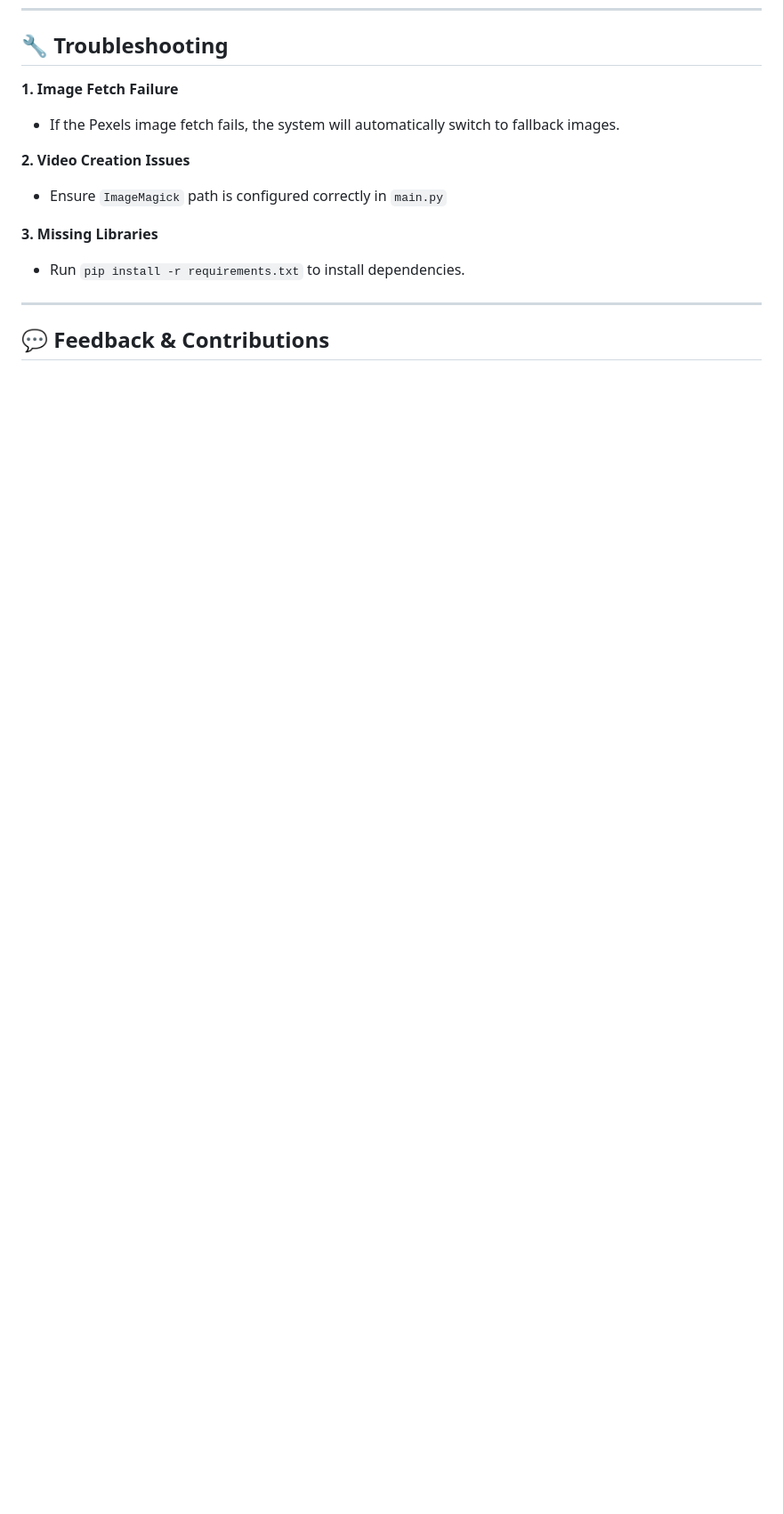
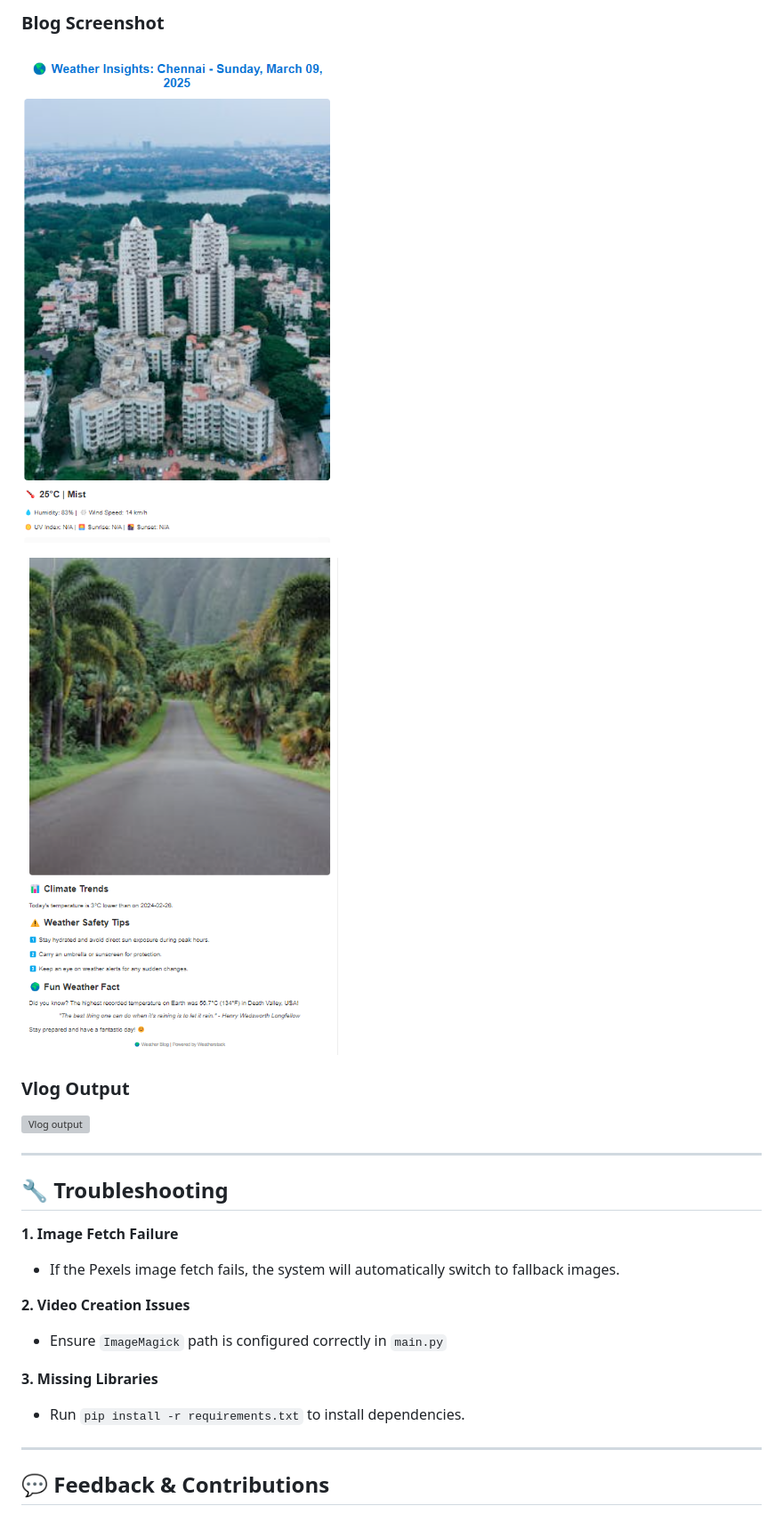
Before and after one commit to snaveenkpndevops/auto_vlog_blog_gen, a Markdown page: README.md, the part around the change printed below. Shown: that part at 89% size. Drawn GitHub-style; pictures changed too: images/blog1.png (added), images/blog2.png (added); blank space fills up the shorter version; grey boxes are pictures that could not be loaded.

Commit message:
adding auto vlog blog newsletter code to feat/auto branch

```diff
--- a/README.md
+++ b/README.md
@@ -81,3 +108,20 @@ python main.py
+### Blog Screenshot
+
+
+![Blog Screenshot](images/blog1.png)
+
+
+![Blog Screenshot](images/blog2.png)
+
+
+### Vlog Output
+
+
+![Vlog output](media/output.mp4)
+
+---
+
+
 
 ## 🔧 Troubleshooting
 
```
Also changed, not shown: other parts of README.md (+29 -2 lines), images/newsletter1.png (added), images/newsletter2.png (added), images/newsletter3.png (added).
